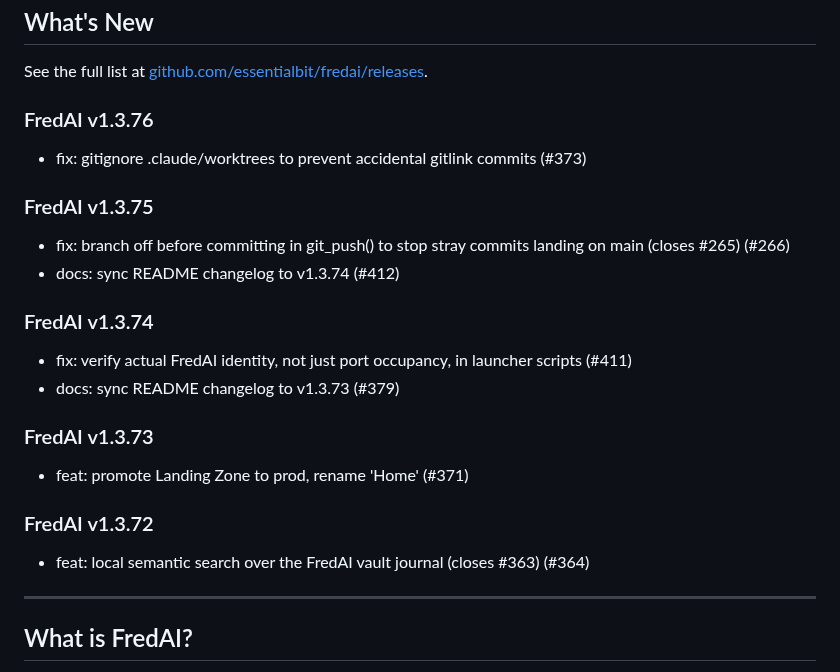
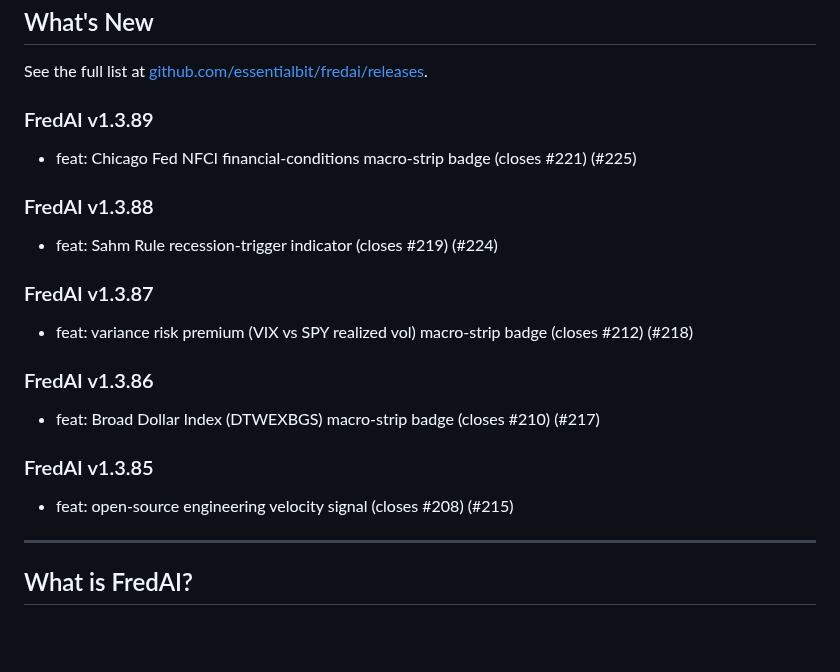
Before and after one commit to essentialbit/fredai, a Markdown page: README.md, the part around the change. Rendered like a GitHub page; blank space fills up the shorter version.

Commit message:
docs: sync README changelog to v1.3.89

```diff
--- a/README.md
+++ b/README.md
@@ -24,22 +24,20 @@
 
 See the full list at [github.com/essentialbit/fredai/releases](https://github.com/essentialbit/fredai/releases).
 
-### FredAI v1.3.76
-- fix: gitignore .claude/worktrees to prevent accidental gitlink commits (#373)
+### FredAI v1.3.89
+- feat: Chicago Fed NFCI financial-conditions macro-strip badge (closes #221) (#225)
 
-### FredAI v1.3.75
-- fix: branch off before committing in git_push() to stop stray commits landing on main (closes #265) (#266)
-- docs: sync README changelog to v1.3.74 (#412)
+### FredAI v1.3.88
+- feat: Sahm Rule recession-trigger indicator (closes #219) (#224)
 
-### FredAI v1.3.74
-- fix: verify actual FredAI identity, not just port occupancy, in launcher scripts (#411)
-- docs: sync README changelog to v1.3.73 (#379)
+### FredAI v1.3.87
+- feat: variance risk premium (VIX vs SPY realized vol) macro-strip badge (closes #212) (#218)
 
-### FredAI v1.3.73
-- feat: promote Landing Zone to prod, rename 'Home' (#371)
+### FredAI v1.3.86
+- feat: Broad Dollar Index (DTWEXBGS) macro-strip badge (closes #210) (#217)
 
-### FredAI v1.3.72
-- feat: local semantic search over the FredAI vault journal (closes #363) (#364)
+### FredAI v1.3.85
+- feat: open-source engineering velocity signal (closes #208) (#215)
 
 <!-- CHANGELOG_END -->
 
```
